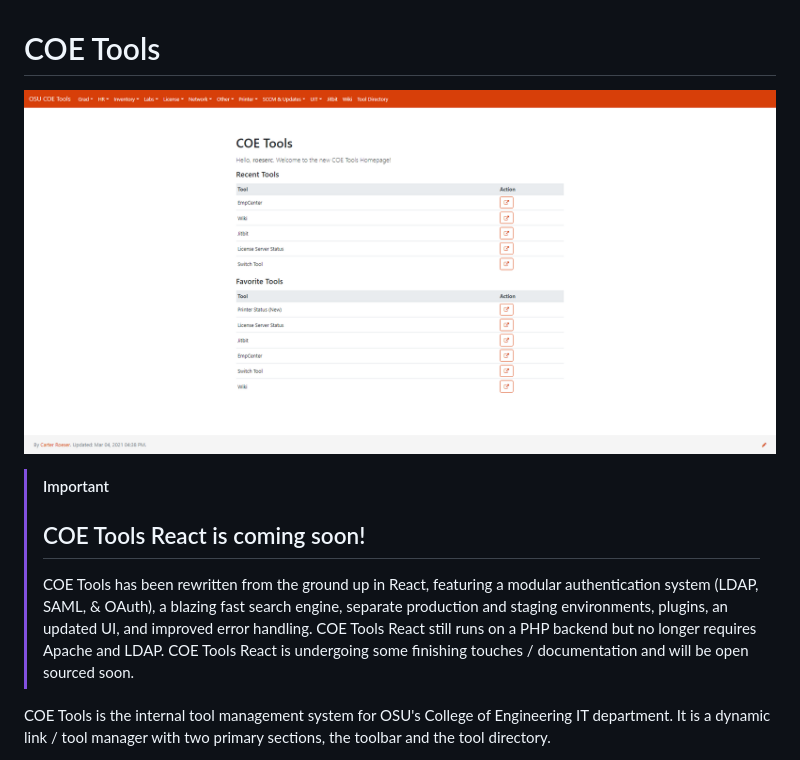
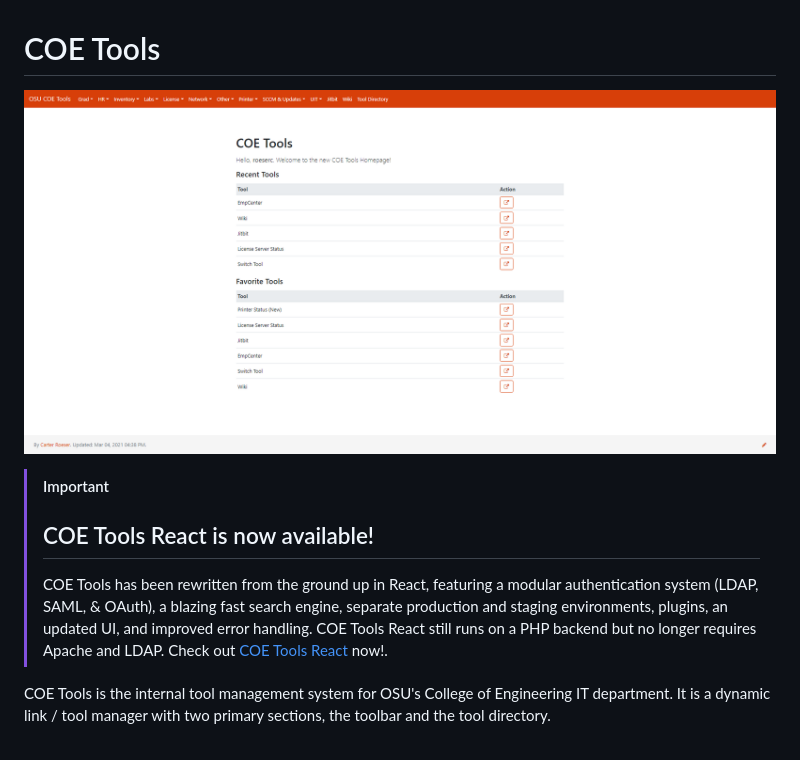
Before and after one commit to cdgco/coetools, a Markdown page: README.md, the part around the change. GitHub-like rendering.

```diff
--- a/README.md
+++ b/README.md
@@ -1,10 +1,10 @@
 # COE Tools
 
-![Light Mode Home](https://github.com/cdgco/coetools/blob/master/docs/light-home.png?raw=true)
+![Light Mode Home](https://github.com/cdgco/coetools/blob/1.0.0/docs/light-home.png?raw=true)
 
 > [!IMPORTANT]
->## COE Tools React is coming soon!
-> COE Tools has been rewritten from the ground up in React, featuring a modular authentication system (LDAP, SAML, & OAuth), a blazing fast search engine, separate production and staging environments, plugins, an updated UI, and improved error handling. COE Tools React still runs on a PHP backend but no longer requires Apache and LDAP. COE Tools React is undergoing some finishing touches / documentation and will be open sourced soon.
+>## COE Tools React is now available!
+> COE Tools has been rewritten from the ground up in React, featuring a modular authentication system (LDAP, SAML, & OAuth), a blazing fast search engine, separate production and staging environments, plugins, an updated UI, and improved error handling. COE Tools React still runs on a PHP backend but no longer requires Apache and LDAP. Check out [COE Tools React](https://github.com/cdgco/coetools) now!.
 
 COE Tools is the internal tool management system for OSU's College of Engineering IT department. It is a dynamic link / tool manager with two primary sections, the toolbar and the tool directory.
 
```
